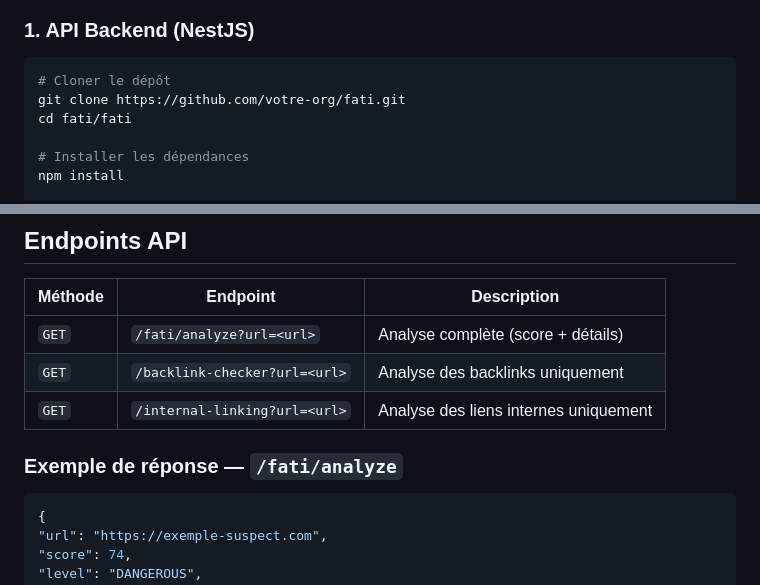
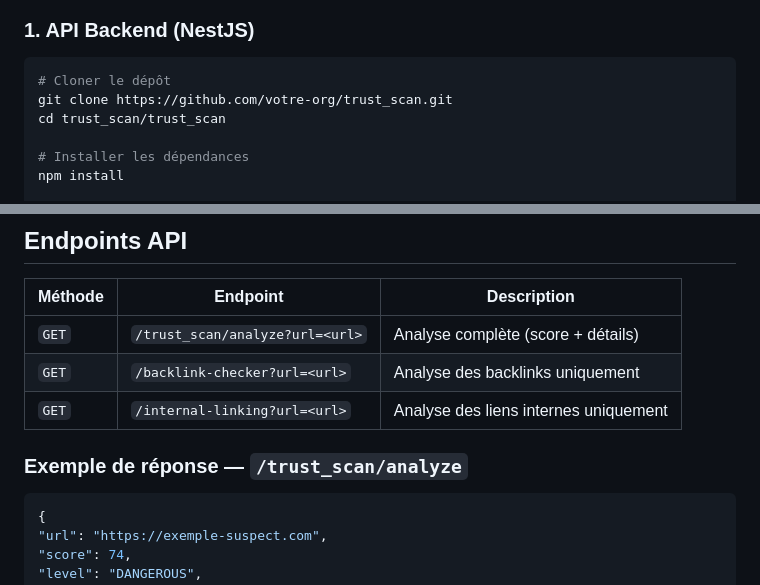
Before and after one commit to Mouhammadou-DIA/trust_scan, a Markdown page: README.md, 2 parts joined by grey strips. GitHub-like rendering.

````diff
--- a/README.md
+++ b/README.md
@@ -89,8 +89,8 @@ fati/
 
 ```bash
 # Cloner le dépôt
-git clone https://github.com/votre-org/fati.git
-cd fati/fati
+git clone https://github.com/votre-org/trust_scan.git
+cd trust_scan/trust_scan
 
 # Installer les dépendances
 npm install
@@ -128,11 +128,11 @@ npm run start:dev
 
 | Méthode | Endpoint | Description |
 |---------|----------|-------------|
-| `GET` | `/fati/analyze?url=<url>` | Analyse complète (score + détails) |
+| `GET` | `/trust_scan/analyze?url=<url>` | Analyse complète (score + détails) |
 | `GET` | `/backlink-checker?url=<url>` | Analyse des backlinks uniquement |
 | `GET` | `/internal-linking?url=<url>` | Analyse des liens internes uniquement |
 
-### Exemple de réponse — `/fati/analyze`
+### Exemple de réponse — `/trust_scan/analyze`
 
 ```json
 {
````
Also changed, not shown: other parts of README.md (+11 -11 lines).
